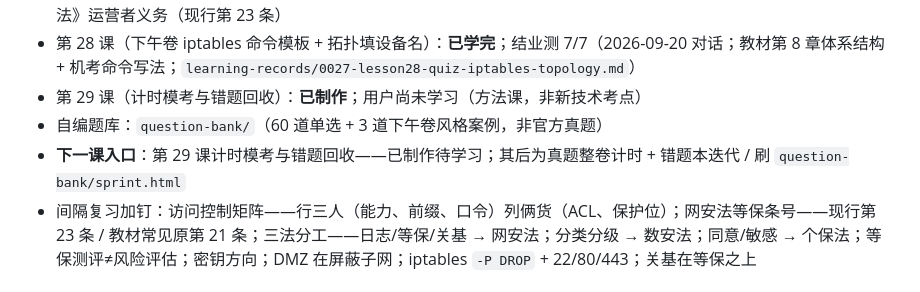
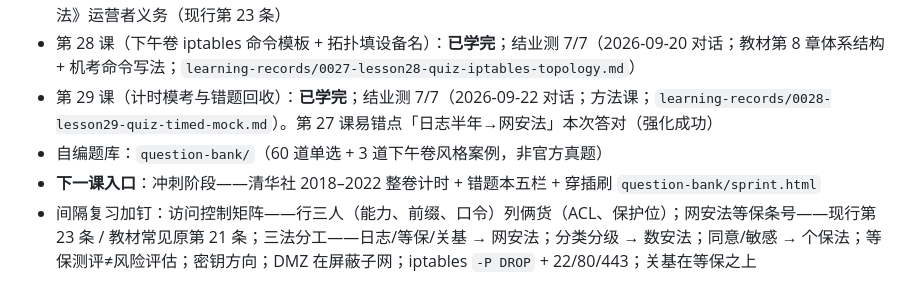
Before and after one commit to aycc22/ruankao-infosec, a Markdown page: AGENTS.md, the part around the change. Rendered like a GitHub page.

```diff
--- a/AGENTS.md
+++ b/AGENTS.md
@@ -79,9 +79,9 @@
 - 第 26 课（国密算法参数表 SM1–SM4/SM9/ZUC）：**已学完**；结业测 7/7（2026-09-14 对话；教材第 3 章补缺；`learning-records/0025-lesson26-quiz-gm-crypto.md`）
 - 第 27 课（法律法规三法考点）：**已学完**；结业测 6/7（2026-09-14 对话；教材第 1 章入门 + 第 18 章法律依据；`learning-records/0026-lesson27-quiz-cyber-laws.md`）。Q1 误把日志≥6个月判给《数据安全法》，应为《网络安全法》运营者义务（现行第 23 条）
 - 第 28 课（下午卷 iptables 命令模板 + 拓扑填设备名）：**已学完**；结业测 7/7（2026-09-20 对话；教材第 8 章体系结构 + 机考命令写法；`learning-records/0027-lesson28-quiz-iptables-topology.md`）
-- 第 29 课（计时模考与错题回收）：**已制作**；用户尚未学习（方法课，非新技术考点）
+- 第 29 课（计时模考与错题回收）：**已学完**；结业测 7/7（2026-09-22 对话；方法课；`learning-records/0028-lesson29-quiz-timed-mock.md`）。第 27 课易错点「日志半年→网安法」本次答对（强化成功）
 - 自编题库：`question-bank/`（60 道单选 + 3 道下午卷风格案例，非官方真题）
-- **下一课入口**：第 29 课计时模考与错题回收——已制作待学习；其后为真题整卷计时 + 错题本迭代 / 刷 `question-bank/sprint.html`
+- **下一课入口**：冲刺阶段——清华社 2018–2022 整卷计时 + 错题本五栏 + 穿插刷 `question-bank/sprint.html`
 - 间隔复习加钉：访问控制矩阵——行三人（能力、前缀、口令）列俩货（ACL、保护位）；网安法等保条号——现行第 23 条 / 教材常见原第 21 条；三法分工——日志/等保/关基 → 网安法；分类分级 → 数安法；同意/敏感 → 个保法；等保测评≠风险评估；密钥方向；DMZ 在屏蔽子网；iptables `-P DROP` + 22/80/443；关基在等保之上
 
 ## 明确不做
```
Also changed, not shown: NOTES.md (+2 -1 lines), learning-records/0028-lesson29-quiz-timed-mock.md (added, +7 -0 lines).
